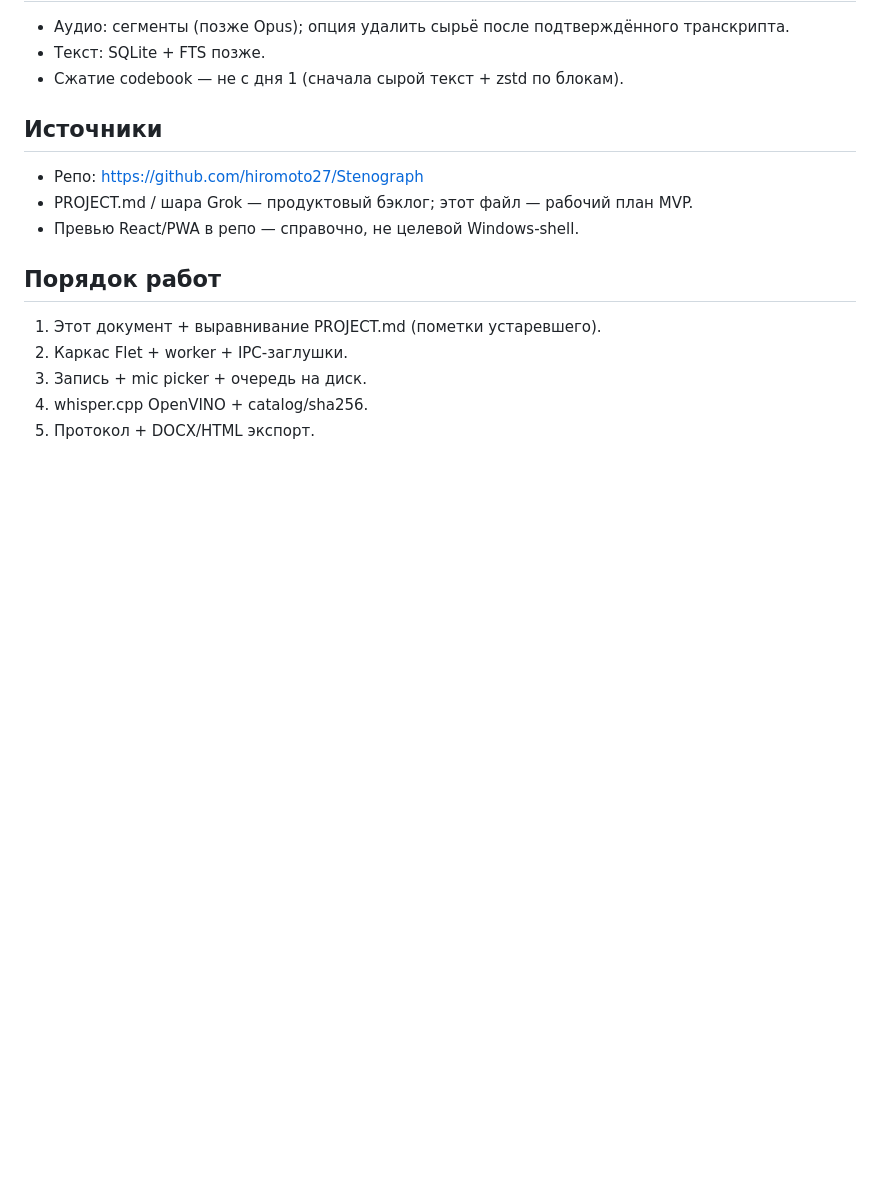
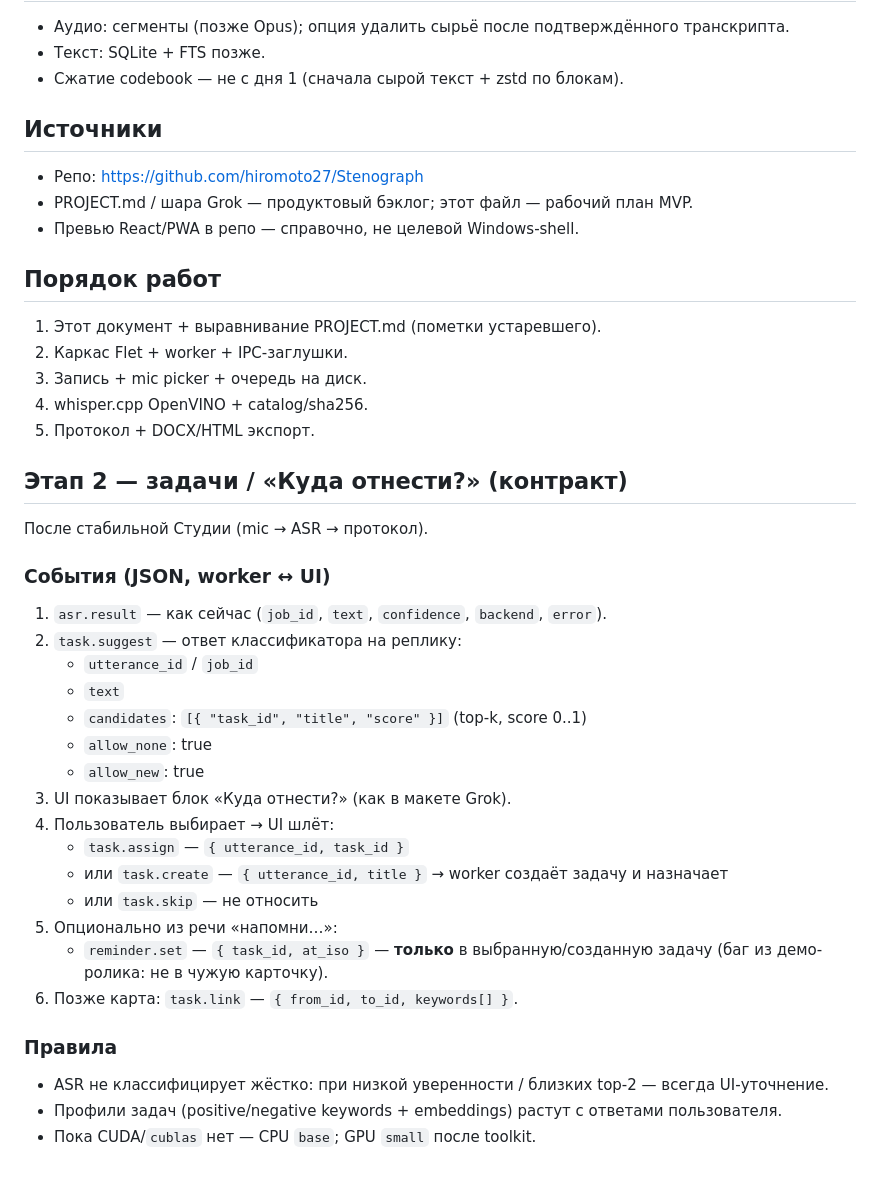
Before and after one commit to hiromoto27/Stenograph, a Markdown page: MVP.md, the part around the change. Drawn GitHub-style; blank space fills up the shorter version.

Commit message:
docs(MVP): stage-2 task.suggest/assign/reminder contract

```diff
--- a/MVP.md
+++ b/MVP.md
@@ -70,3 +70,31 @@
 3. Запись + mic picker + очередь на диск.
 4. whisper.cpp OpenVINO + catalog/sha256.
 5. Протокол + DOCX/HTML экспорт.
+
+## Этап 2 — задачи / «Куда отнести?» (контракт)
+
+После стабильной Студии (mic → ASR → протокол).
+
+### События (JSON, worker ↔ UI)
+
+1. `asr.result` — как сейчас (`job_id`, `text`, `confidence`, `backend`, `error`).
+2. `task.suggest` — ответ классификатора на реплику:
+   - `utterance_id` / `job_id`
+   - `text`
+   - `candidates`: `[{ "task_id", "title", "score" }]` (top-k, score 0..1)
+   - `allow_none`: true
+   - `allow_new`: true
+3. UI показывает блок «Куда отнести?» (как в макете Grok).
+4. Пользователь выбирает → UI шлёт:
+   - `task.assign` — `{ utterance_id, task_id }`
+   - или `task.create` — `{ utterance_id, title }` → worker создаёт задачу и назначает
+   - или `task.skip` — не относить
+5. Опционально из речи «напомни…»:
+   - `reminder.set` — `{ task_id, at_iso }` — **только** в выбранную/созданную задачу (баг из демо-ролика: не в чужую карточку).
+6. Позже карта: `task.link` — `{ from_id, to_id, keywords[] }`.
+
+### Правила
+
+- ASR не классифицирует жёстко: при низкой уверенности / близких top-2 — всегда UI-уточнение.
+- Профили задач (positive/negative keywords + embeddings) растут с ответами пользователя.
+- Пока CUDA/`cublas` нет — CPU `base`; GPU `small` после toolkit.
```
